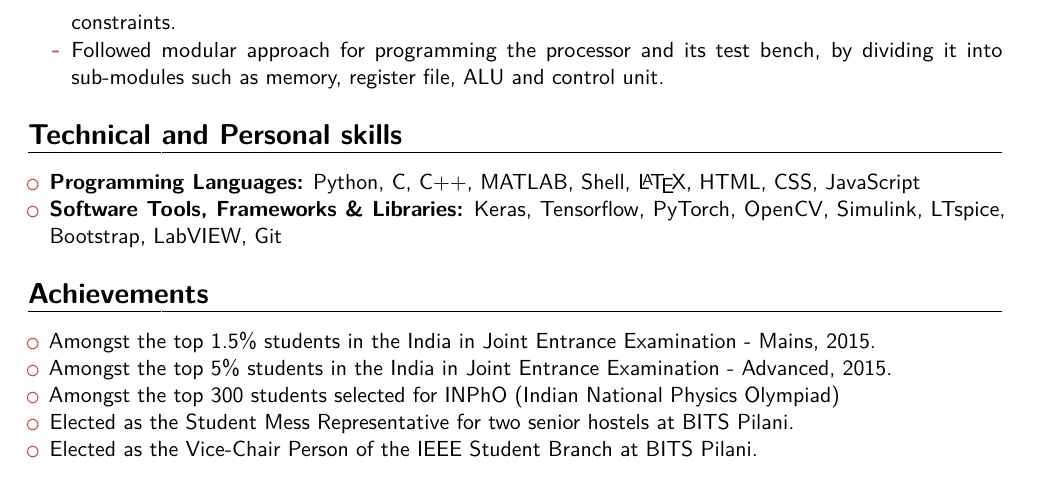
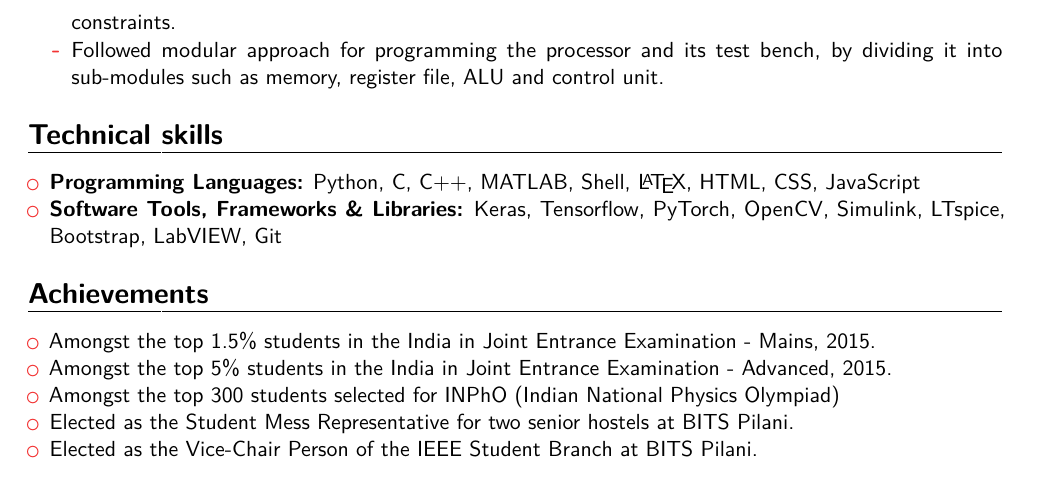
Before and after one commit to adityamwagh/cv, a LaTeX CV (aditya_cv.tex, which reads sections/technicalskills.tex): part of page 2 of 2, cut so that both start at the same text. Compiled offline with pdfLaTeX.

Commit message:
Updated local repo.

```diff
--- a/sections/technicalskills.tex
+++ b/sections/technicalskills.tex
@@ -1,4 +1,4 @@
-\section{Technical and Personal skills}
+\section{Technical skills}
 
 \begin{itemize}
 
```
Also changed, not shown: README.md, aditya_cv.pdf.
